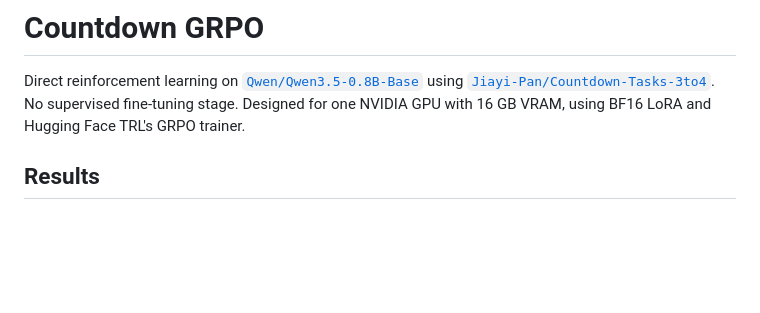
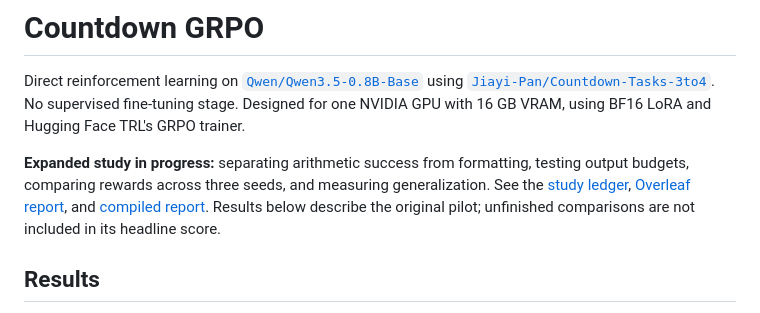
Before and after one commit to mohamedsobhi777/countdown-grpo, a Markdown page: README.md, the part around the change. Drawn GitHub-style; blank space fills up the shorter version.

Commit message:
Publish living study report, monitoring tools and experiment ledger

```diff
--- a/README.md
+++ b/README.md
@@ -4,6 +4,13 @@ Direct reinforcement learning on [`Qwen/Qwen3.5-0.8B-Base`](https://huggingface.
 using [`Jiayi-Pan/Countdown-Tasks-3to4`](https://huggingface.co/datasets/Jiayi-Pan/Countdown-Tasks-3to4).
 No supervised fine-tuning stage. Designed for one NVIDIA GPU with 16 GB VRAM,
 using BF16 LoRA and Hugging Face TRL's GRPO trainer.
+
+**Expanded study in progress:** separating arithmetic success from formatting,
+testing output budgets, comparing rewards across three seeds, and measuring
+generalization. See the [study ledger](docs/study-ledger.md),
+[Overleaf report](https://www.overleaf.com/project/6aca3d97baaac8402a980db8), and
+[compiled report](report/main.pdf). Results below describe the original pilot;
+unfinished comparisons are not included in its headline score.
 
 ## Results
 
```
Also changed, not shown: docs/study-ledger.md (added, +43 -0 lines), report/figures/pilot.png (added), 4 other files.
